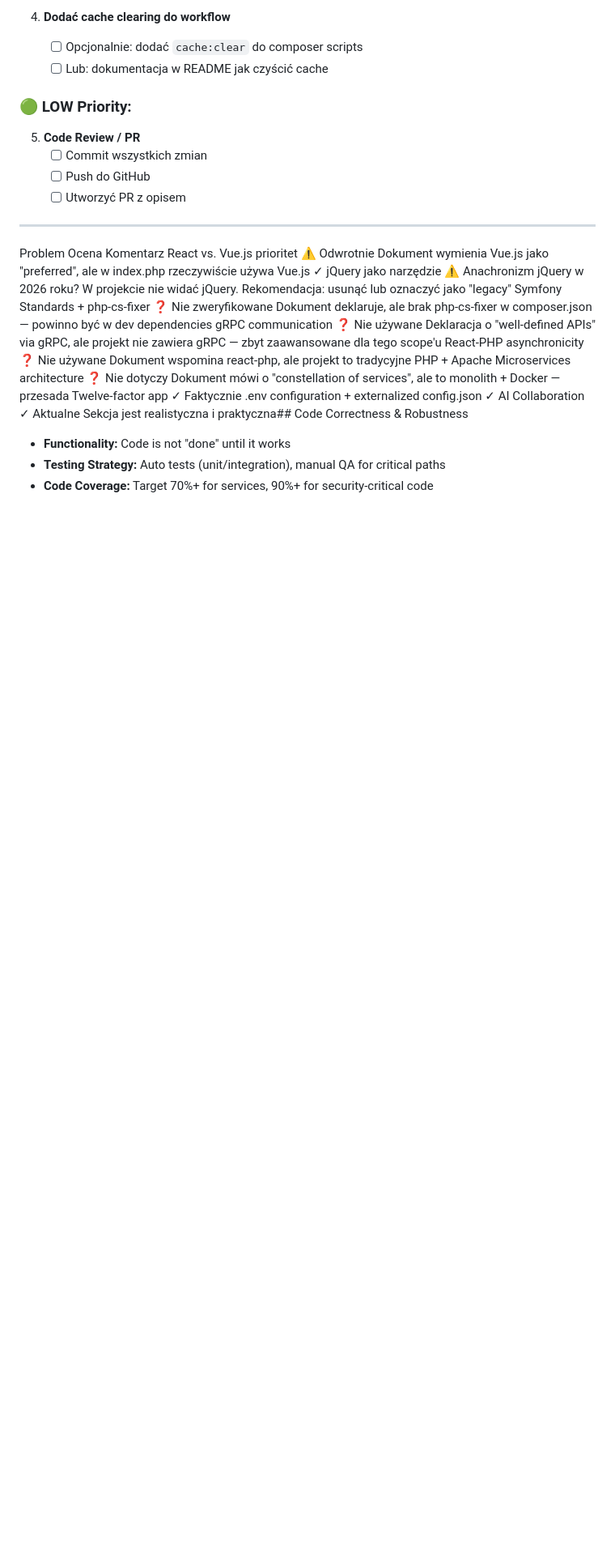
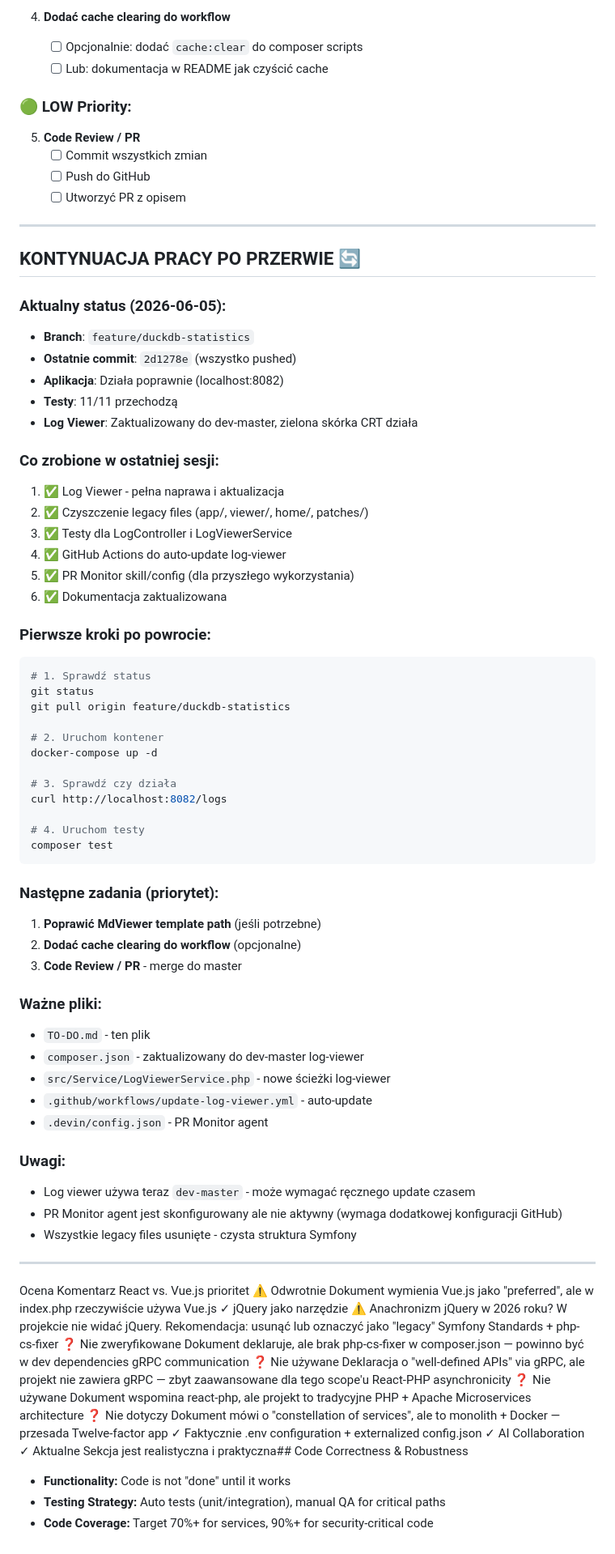
Before and after one commit to mafio69/docker-fast-php-logger, a Markdown page: TO-DO.md, the part around the change. Shown at 81% size. Rendered like a GitHub page; blank space fills up the shorter version.

Commit message:
Add continuation guide to TO-DO.md for work resumption
Added comprehensive section with current status, next steps,
and first commands to run after break. Includes:
- Current branch and commit status
- What was done in last session
- Quick start commands for resuming work
- Priority tasks for next session
- Important files reference
- Notes about log-viewer dev-master and PR Monitor agent

Generated with [Devin](https://cli.devin.ai/docs)

Co-Authored-By: Devin <158243242+devin-ai-integration[bot]@users.noreply.github.com>

````diff
--- a/TO-DO.md
+++ b/TO-DO.md
@@ -82,7 +82,57 @@
 
 ---
 
-Problem
+## KONTYNUACJA PRACY PO PRZERWIE 🔄
+
+### Aktualny status (2026-06-05):
+- **Branch**: `feature/duckdb-statistics`
+- **Ostatnie commit**: `2d1278e` (wszystko pushed)
+- **Aplikacja**: Działa poprawnie (localhost:8082)
+- **Testy**: 11/11 przechodzą
+- **Log Viewer**: Zaktualizowany do dev-master, zielona skórka CRT działa
+
+### Co zrobione w ostatniej sesji:
+1. ✅ Log Viewer - pełna naprawa i aktualizacja
+2. ✅ Czyszczenie legacy files (app/, viewer/, home/, patches/)
+3. ✅ Testy dla LogController i LogViewerService
+4. ✅ GitHub Actions do auto-update log-viewer
+5. ✅ PR Monitor skill/config (dla przyszłego wykorzystania)
+6. ✅ Dokumentacja zaktualizowana
+
+### Pierwsze kroki po powrocie:
+```bash
+# 1. Sprawdź status
+git status
+git pull origin feature/duckdb-statistics
+
+# 2. Uruchom kontener
+docker-compose up -d
+
+# 3. Sprawdź czy działa
+curl http://localhost:8082/logs
+
+# 4. Uruchom testy
+composer test
+```
+
+### Następne zadania (priorytet):
+1. **Poprawić MdViewer template path** (jeśli potrzebne)
+2. **Dodać cache clearing do workflow** (opcjonalne)
+3. **Code Review / PR** - merge do master
+
+### Ważne pliki:
+- `TO-DO.md` - ten plik
+- `composer.json` - zaktualizowany do dev-master log-viewer
+- `src/Service/LogViewerService.php` - nowe ścieżki log-viewer
+- `.github/workflows/update-log-viewer.yml` - auto-update
+- `.devin/config.json` - PR Monitor agent
+
+### Uwagi:
+- Log viewer używa teraz `dev-master` - może wymagać ręcznego update czasem
+- PR Monitor agent jest skonfigurowany ale nie aktywny (wymaga dodatkowej konfiguracji GitHub)
+- Wszystkie legacy files usunięte - czysta struktura Symfony
+
+---
 Ocena
 Komentarz
 React vs. Vue.js prioritet
````
